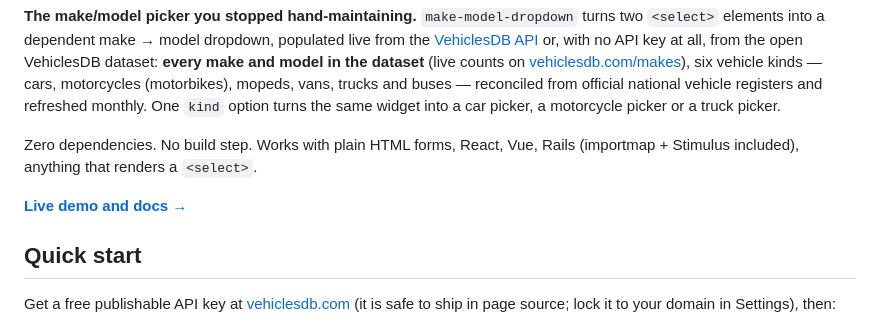
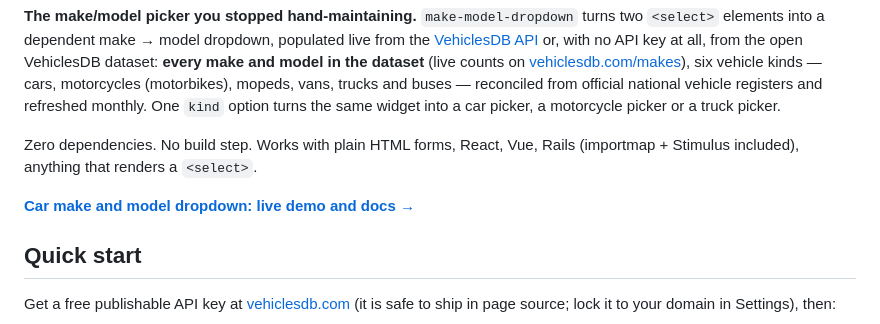
Before and after one commit to vehiclesdb/make-model-dropdown, a Markdown page: README.md, the part around the change. GitHub-like rendering.

Commit message:
README: name the page in the demo link
The repo ranks for "vehicle make model dropdown" and "year make model dropdown" where the site does not; a descriptive anchor tells readers and search engines what the linked page is.

Co-Authored-By: Claude Fable 5.2 <noreply@anthropic.com>

```diff
--- a/README.md
+++ b/README.md
@@ -6,7 +6,7 @@
 
 Zero dependencies. No build step. Works with plain HTML forms, React, Vue, Rails (importmap + Stimulus included), anything that renders a `<select>`.
 
-**[Live demo and docs →](https://vehiclesdb.com/make-and-model-dropdown)**
+**[Car make and model dropdown: live demo and docs →](https://vehiclesdb.com/make-and-model-dropdown)**
 
 ## Quick start
 
```
